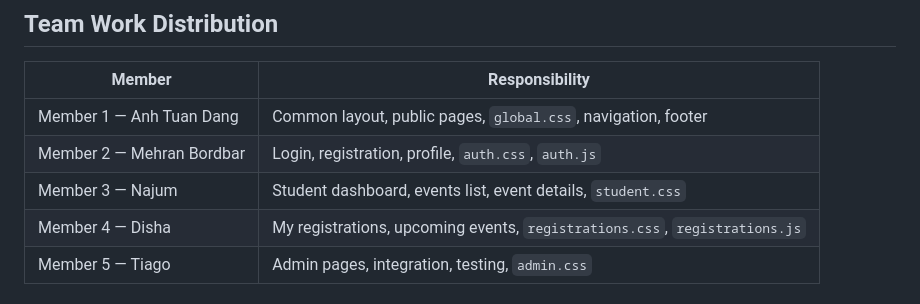
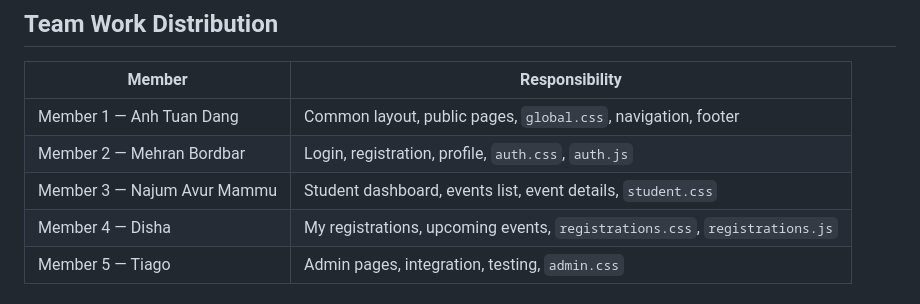
Before and after one commit to AnhTuanDangJT/WebConcordia, a Markdown page: README.md, the part around the change. GitHub-like rendering.

Commit message:
Update member name for clarity in README

```diff
--- a/README.md
+++ b/README.md
@@ -137,7 +137,7 @@ Then open `http://localhost:8000` in your browser.
 |--------|----------------|
 | Member 1 — Anh Tuan Dang | Common layout, public pages, `global.css`, navigation, footer |
 | Member 2 — Mehran Bordbar | Login, registration, profile, `auth.css`, `auth.js` |
-| Member 3 — Najum | Student dashboard, events list, event details, `student.css` |
+| Member 3 — Najum Avur Mammu | Student dashboard, events list, event details, `student.css` |
 | Member 4 — Disha | My registrations, upcoming events, `registrations.css`, `registrations.js` |
 | Member 5 — Tiago | Admin pages, integration, testing, `admin.css` |
 
```
